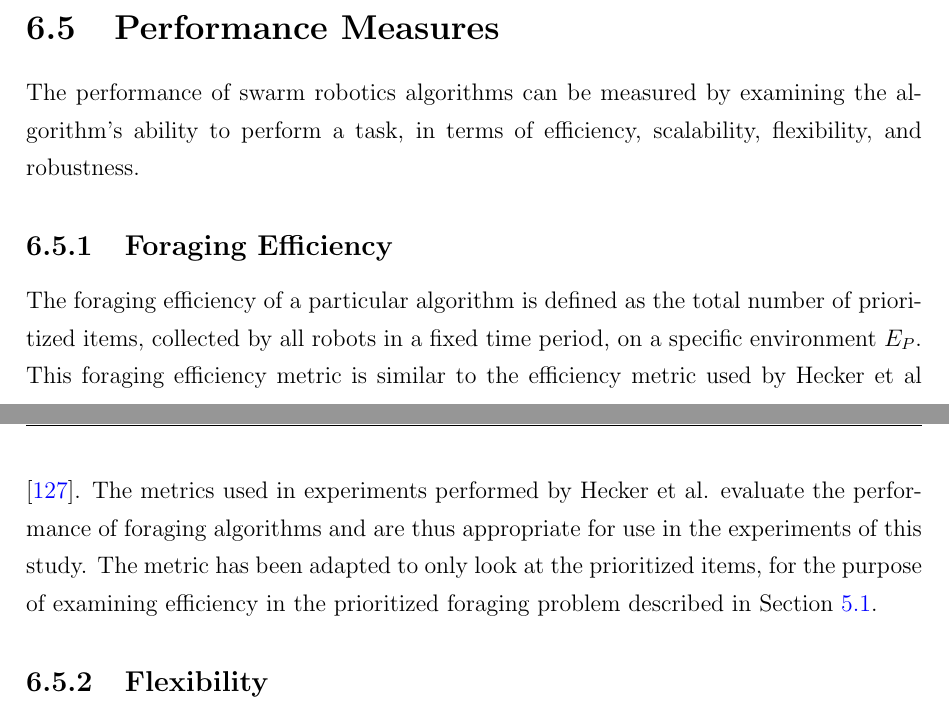
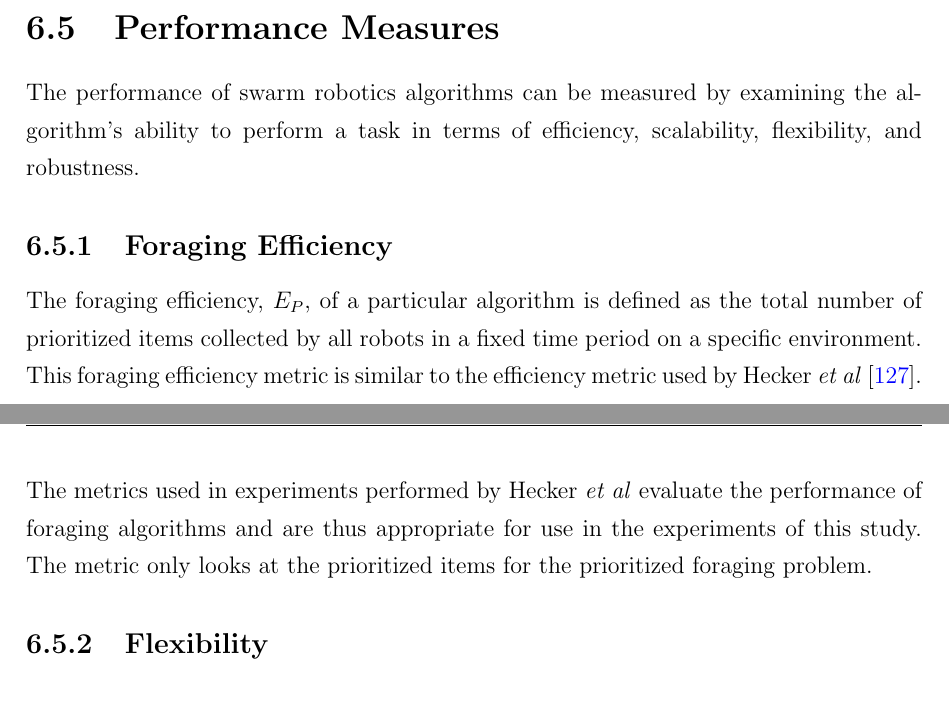
Before and after one commit to jaderabbit/thesis, a LaTeX thesis (thesis.tex, which reads chapters/chapter4/main.tex): two parts of pages 87 and 88 of 138, joined at a grey line, cut so that both start at the same text. Compiled offline with pdfLaTeX; a LaTeX package or settings file that is missing is left out.

Commit message:
Foraging efficiency

```diff
--- a/chapters/chapter4/main.tex
+++ b/chapters/chapter4/main.tex
@@ -331,11 +331,11 @@ The initial position of each robot was randomly selected, adjacent to the sink.
 \section{Performance Measures}
 \label{thri:third:performancemeasures}
 
-The performance of swarm robotics algorithms can be measured by examining the algorithm's ability to perform a task, in terms of efficiency, scalability, flexibility, and robustness.
+The performance of swarm robotics algorithms can be measured by examining the algorithm's ability to perform a task in terms of efficiency, scalability, flexibility, and robustness.
 
 \subsection{Foraging Efficiency}
 \label{setup:foragingefficiency}
-The foraging efficiency of a particular algorithm is defined as the total number of prioritized items, collected by all robots in a fixed time period, on a specific environment $E_P$. This foraging efficiency metric is similar to the efficiency metric used by Hecker et al \cite{hecker2015beyond}. The metrics used in experiments performed by Hecker et al. evaluate the performance of foraging algorithms and are thus appropriate for use in the experiments of this study. The metric has been adapted to only look at the prioritized items, for the purpose of examining efficiency in the prioritized foraging problem described in Section~\ref{sec:second:prioritizedforaging}.
+The foraging efficiency, $E_P$, of a particular algorithm is defined as the total number of prioritized items collected by all robots in a fixed time period on a specific environment. This foraging efficiency metric is similar to the efficiency metric used by Hecker \textit{et al} \cite{hecker2015beyond}. The metrics used in experiments performed by Hecker \textit{et al} evaluate the performance of foraging algorithms and are thus appropriate for use in the experiments of this study. The metric only looks at the prioritized items for the prioritized foraging problem.
 
 \subsection{Flexibility}
 \label{setup:flexibility}
```
